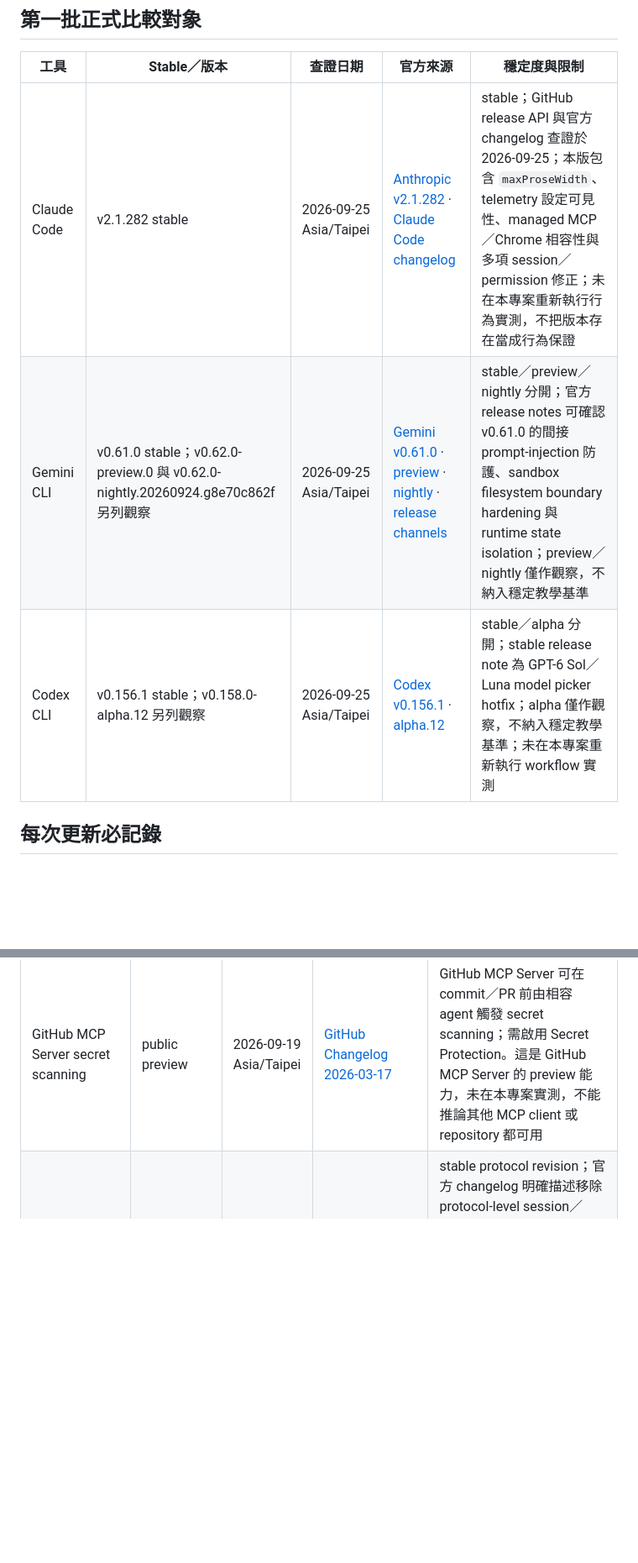
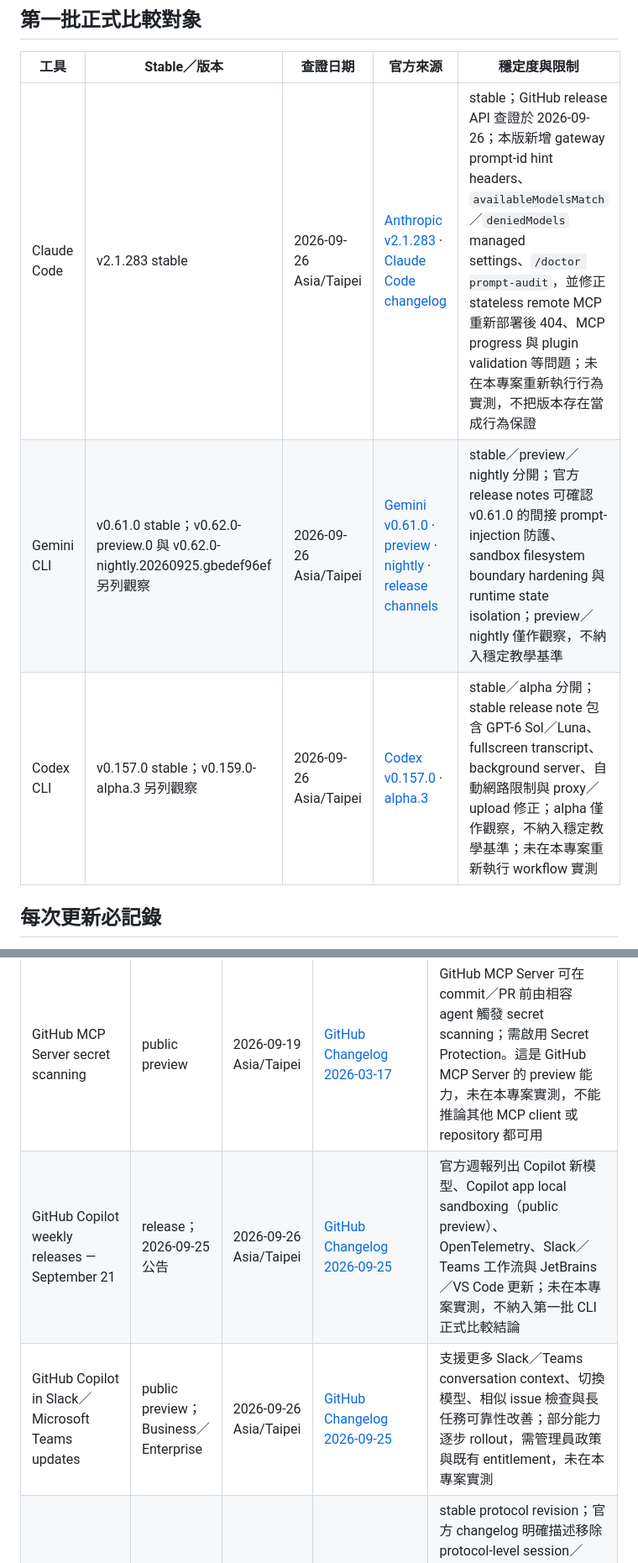
Before and after one commit to vincent8910/ai_coding_knowledge, a Markdown page: TOOL-VERSION-TRACKING.md, 2 parts joined by grey strips. Shown at 84% size. GitHub-like rendering; blank space fills up the shorter version.

Commit message:
docs: refresh tool and GitHub changelog tracking 2026-09-26

```diff
--- a/TOOL-VERSION-TRACKING.md
+++ b/TOOL-VERSION-TRACKING.md
@@ -6,9 +6,9 @@
 
 | 工具 | Stable／版本 | 查證日期 | 官方來源 | 穩定度與限制 |
 |---|---|---|---|---|
-| Claude Code | v2.1.282 stable | 2026-09-25 Asia/Taipei | [Anthropic v2.1.282](https://github.com/anthropics/claude-code/releases/tag/v2.1.282) · [Claude Code changelog](https://code.claude.com/docs/en/changelog) | stable；GitHub release API 與官方 changelog 查證於 2026-09-25；本版包含 `maxProseWidth`、telemetry 設定可見性、managed MCP／Chrome 相容性與多項 session／permission 修正；未在本專案重新執行行為實測，不把版本存在當成行為保證 |
-| Gemini CLI | v0.61.0 stable；v0.62.0-preview.0 與 v0.62.0-nightly.20260924.g8e70c862f 另列觀察 | 2026-09-25 Asia/Taipei | [Gemini v0.61.0](https://github.com/google-gemini/gemini-cli/releases/tag/v0.61.0) · [preview](https://github.com/google-gemini/gemini-cli/releases/tag/v0.62.0-preview.0) · [nightly](https://github.com/google-gemini/gemini-cli/releases/tag/v0.62.0-nightly.20260924.g8e70c862f) · [release channels](https://github.com/google-gemini/gemini-cli#release-channels) | stable／preview／nightly 分開；官方 release notes 可確認 v0.61.0 的間接 prompt-injection 防護、sandbox filesystem boundary hardening 與 runtime state isolation；preview／nightly 僅作觀察，不納入穩定教學基準 |
-| Codex CLI | v0.156.1 stable；v0.158.0-alpha.12 另列觀察 | 2026-09-25 Asia/Taipei | [Codex v0.156.1](https://github.com/openai/codex/releases/tag/rust-v0.156.1) · [alpha.12](https://github.com/openai/codex/releases/tag/rust-v0.158.0-alpha.12) | stable／alpha 分開；stable release note 為 GPT-6 Sol／Luna model picker hotfix；alpha 僅作觀察，不納入穩定教學基準；未在本專案重新執行 workflow 實測 |
+| Claude Code | v2.1.283 stable | 2026-09-26 Asia/Taipei | [Anthropic v2.1.283](https://github.com/anthropics/claude-code/releases/tag/v2.1.283) · [Claude Code changelog](https://code.claude.com/docs/en/changelog) | stable；GitHub release API 查證於 2026-09-26；本版新增 gateway prompt-id hint headers、`availableModelsMatch`／`deniedModels` managed settings、`/doctor prompt-audit`，並修正 stateless remote MCP 重新部署後 404、MCP progress 與 plugin validation 等問題；未在本專案重新執行行為實測，不把版本存在當成行為保證 |
+| Gemini CLI | v0.61.0 stable；v0.62.0-preview.0 與 v0.62.0-nightly.20260925.gbedef96ef 另列觀察 | 2026-09-26 Asia/Taipei | [Gemini v0.61.0](https://github.com/google-gemini/gemini-cli/releases/tag/v0.61.0) · [preview](https://github.com/google-gemini/gemini-cli/releases/tag/v0.62.0-preview.0) · [nightly](https://github.com/google-gemini/gemini-cli/releases/tag/v0.62.0-nightly.20260925.gbedef96ef) · [release channels](https://github.com/google-gemini/gemini-cli#release-channels) | stable／preview／nightly 分開；官方 release notes 可確認 v0.61.0 的間接 prompt-injection 防護、sandbox filesystem boundary hardening 與 runtime state isolation；preview／nightly 僅作觀察，不納入穩定教學基準 |
+| Codex CLI | v0.157.0 stable；v0.159.0-alpha.3 另列觀察 | 2026-09-26 Asia/Taipei | [Codex v0.157.0](https://github.com/openai/codex/releases/tag/rust-v0.157.0) · [alpha.3](https://github.com/openai/codex/releases/tag/rust-v0.159.0-alpha.3) | stable／alpha 分開；stable release note 包含 GPT-6 Sol／Luna、fullscreen transcript、background server、自動網路限制與 proxy／upload 修正；alpha 僅作觀察，不納入穩定教學基準；未在本專案重新執行 workflow 實測 |
 
 ## 每次更新必記錄
 
@@ -45,4 +45,6 @@
 | GitHub Copilot agentic CLI customization metrics | generally available | 2026-09-19 Asia/Taipei | [GitHub Changelog 2026-09-17](https://github.blog/changelog/2026-09-17-agentic-cli-customizations-now-in-the-usage-metrics-api) | Enterprise／organization usage metrics 新增 skills、custom agents、MCP、slash commands 與 plugins 的 top-five activity 及 distinct-use 欄位；customer-defined 名稱會聚合為 `other`，未在本專案實測，不推論其他 CLI 的 telemetry 行為 |
 | GitHub Actions workflow execution protections | generally available | 2026-09-19 Asia/Taipei | [GitHub Changelog 2026-09-17](https://github.blog/changelog/2026-09-17-workflow-execution-protections-in-github-actions-generally-available) | 可按 actor、event 與 workflow file 設定 allowlist，並以 evaluate mode／Insights／REST API 先觀察；公開 repository 的 `pull_request_target` 預設保護預計 2026-11-02 強制執行，需檢查現有 workflow，不把公告當成已完成本專案安全驗證 |
 | GitHub MCP Server secret scanning | public preview | 2026-09-19 Asia/Taipei | [GitHub Changelog 2026-03-17](https://github.blog/changelog/2026-03-17-secret-scanning-in-ai-coding-agents-via-the-github-mcp-server) | GitHub MCP Server 可在 commit／PR 前由相容 agent 觸發 secret scanning；需啟用 Secret Protection。這是 GitHub MCP Server 的 preview 能力，未在本專案實測，不能推論其他 MCP client 或 repository 都可用 |
+| GitHub Copilot weekly releases — September 21 | release；2026-09-25 公告 | 2026-09-26 Asia/Taipei | [GitHub Changelog 2026-09-25](https://github.blog/changelog/2026-09-25-github-copilot-weekly-releases-september-21) | 官方週報列出 Copilot 新模型、Copilot app local sandboxing（public preview）、OpenTelemetry、Slack／Teams 工作流與 JetBrains／VS Code 更新；未在本專案實測，不納入第一批 CLI 正式比較結論 |
+| GitHub Copilot in Slack／Microsoft Teams updates | public preview；Business／Enterprise | 2026-09-26 Asia/Taipei | [GitHub Changelog 2026-09-25](https://github.blog/changelog/2026-09-25-updates-to-github-copilot-for-slack-and-microsoft-teams) | 支援更多 Slack／Teams conversation context、切換模型、相似 issue 檢查與長任務可靠性改善；部分能力逐步 rollout，需管理員政策與既有 entitlement，未在本專案實測 |
 | MCP Protocol | 2026-07-28 stable revision | 2026-09-19 Asia/Taipei | [MCP 2026-07-28 specification](https://modelcontextprotocol.io/specification/2026-07-28) · [specification changelog](https://modelcontextprotocol.io/specification/2026-07-28/changelog) · [official announcement](https://blog.modelcontextprotocol.io/posts/2026-07-28) | stable protocol revision；官方 changelog 明確描述移除 protocol-level session／`Mcp-Session-Id`、stateless request、`server/discover`、`subscriptions/listen`、MRTR 與 extension／deprecation lifecycle；不同 Client／Server／SDK 的採用速度仍需個別驗證，本專案未把 protocol release 當成 client 相容性證明 |
```
